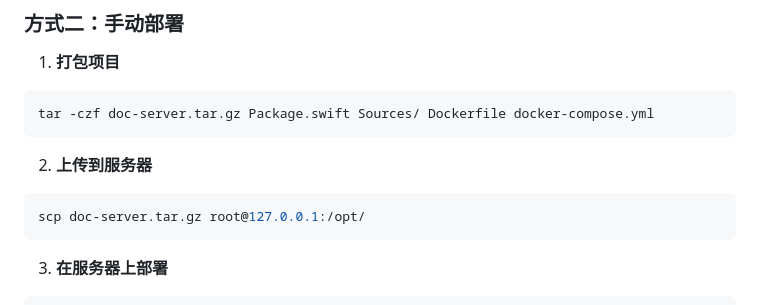
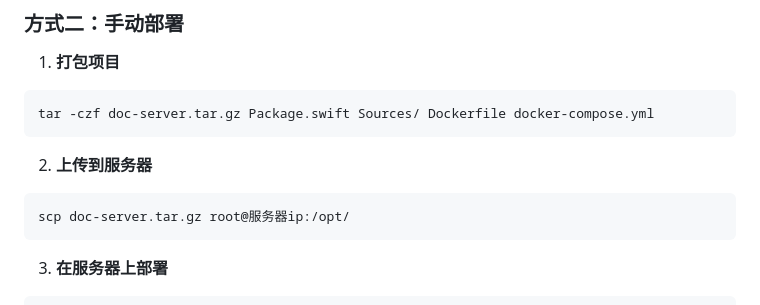
Before and after one commit to song0223/doc-server, a Markdown page: README.md, the part around the change. Drawn GitHub-style.

Commit message:
chore: 将示例 IP 改为通用占位符

````diff
--- a/README.md
+++ b/README.md
@@ -91,7 +91,7 @@ tar -czf doc-server.tar.gz Package.swift Sources/ Dockerfile docker-compose.yml
 
 2. **上传到服务器**
 ```bash
-scp doc-server.tar.gz root@127.0.0.1:/opt/
+scp doc-server.tar.gz root@服务器ip:/opt/
 ```
 
 3. **在服务器上部署**
````
